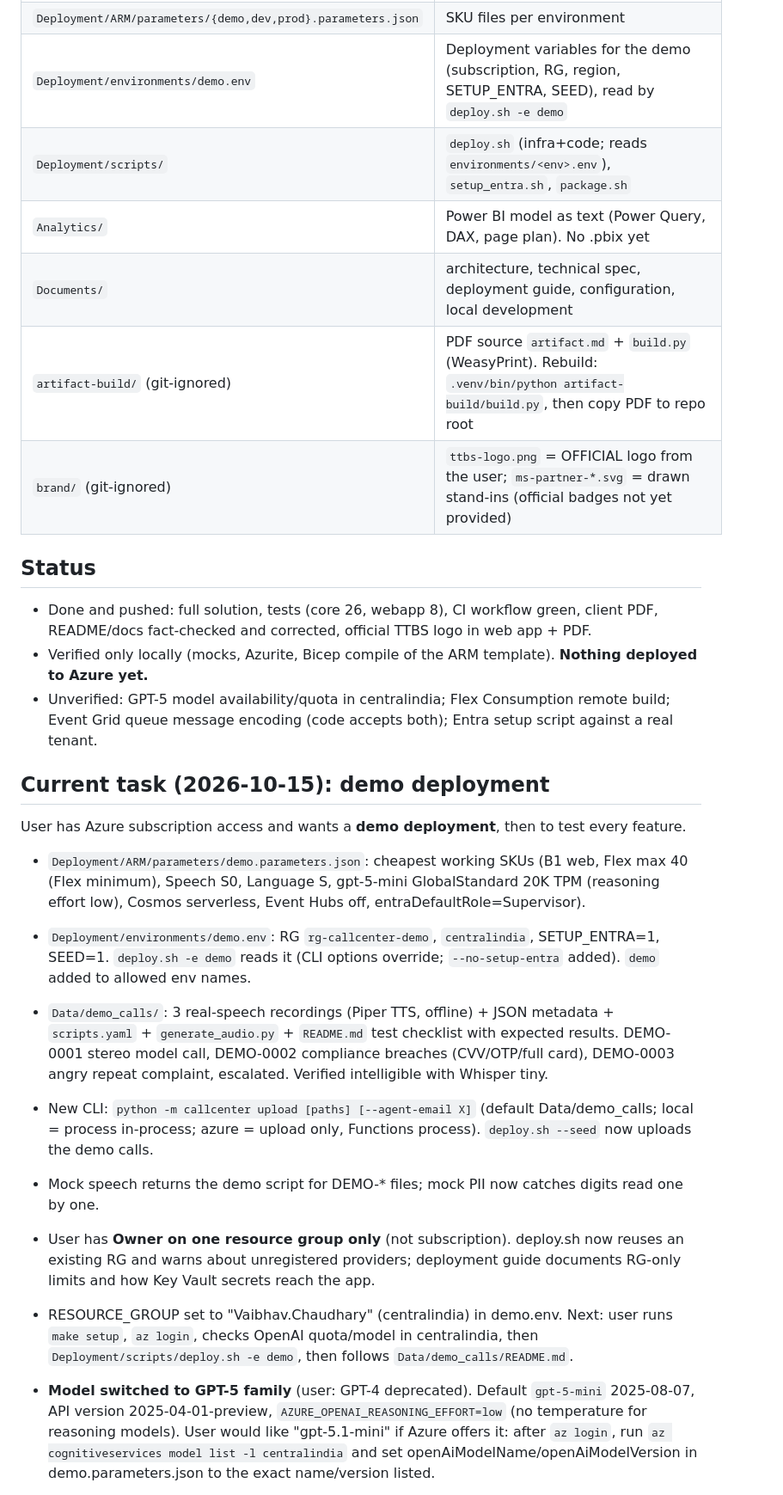
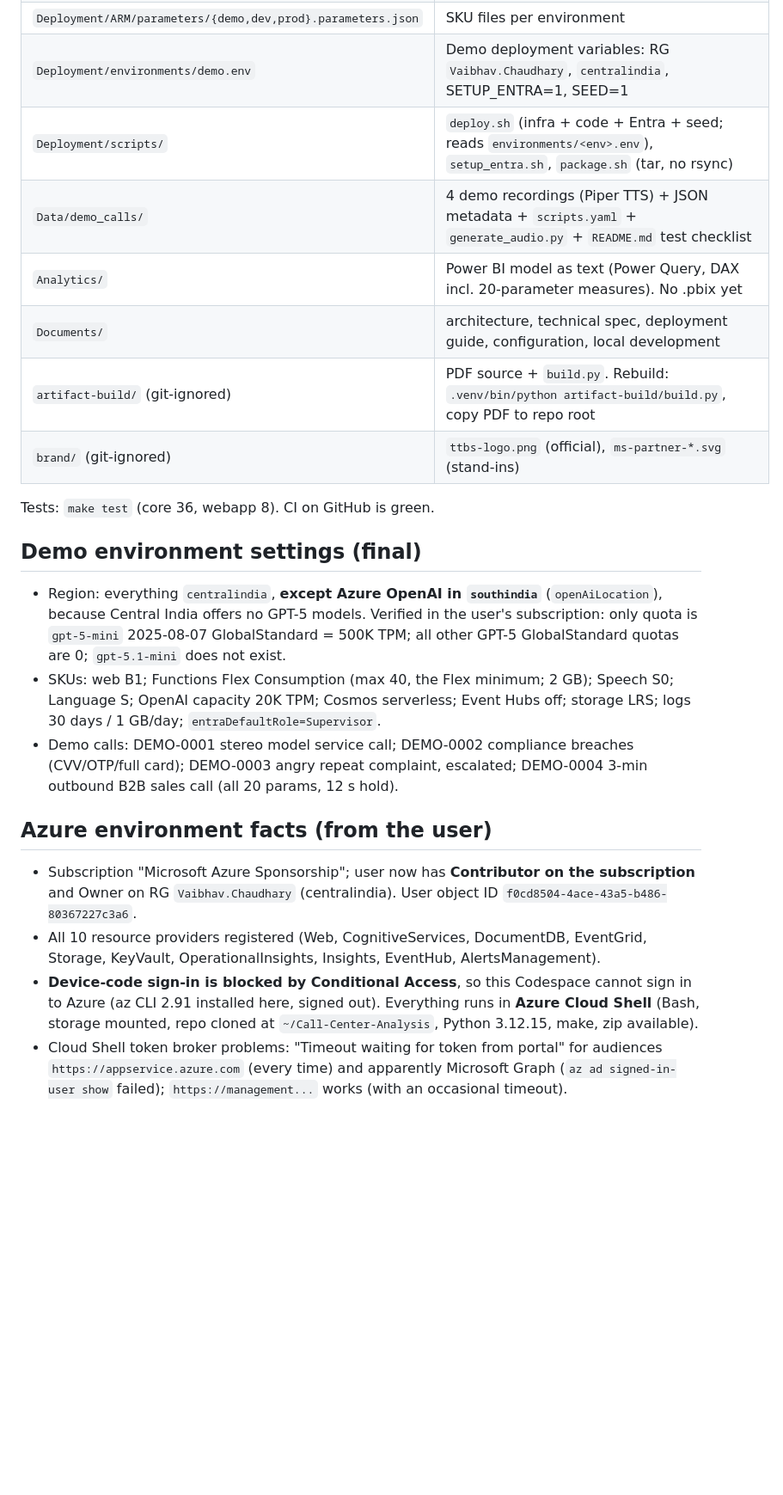
Before and after one commit to TTNS-Deployments/Call-Center-Analysis, a Markdown page: PROJECT_PROGRESS.md, the part around one of its changes. Shown at 86% size. Rendered like a GitHub page; blank space fills up the shorter version.

Commit message:
Update project progress: demo deployment status and next steps
Co-Authored-By: Claude Opus 5.5 <noreply@anthropic.com>

```diff
--- a/PROJECT_PROGRESS.md
+++ b/PROJECT_PROGRESS.md
@@ -36,40 +45,36 @@ Repository: https://github.com/TTNS-Deployments/Call-Center-Analysis (**public**
 | `Deployment/ARM/parameters/{demo,dev,prod}.parameters.json` | SKU files per environment |
-| `Deployment/environments/demo.env` | Deployment variables for the demo (subscription, RG, region, SETUP_ENTRA, SEED), read by `deploy.sh -e demo` |
-| `Deployment/scripts/` | `deploy.sh` (infra+code; reads `environments/<env>.env`), `setup_entra.sh`, `package.sh` |
-| `Analytics/` | Power BI model as text (Power Query, DAX, page plan). No .pbix yet |
+| `Deployment/environments/demo.env` | Demo deployment variables: RG `Vaibhav.Chaudhary`, `centralindia`, SETUP_ENTRA=1, SEED=1 |
+| `Deployment/scripts/` | `deploy.sh` (infra + code + Entra + seed; reads `environments/<env>.env`), `setup_entra.sh`, `package.sh` (tar, no rsync) |
+| `Data/demo_calls/` | 4 demo recordings (Piper TTS) + JSON metadata + `scripts.yaml` + `generate_audio.py` + `README.md` test checklist |
+| `Analytics/` | Power BI model as text (Power Query, DAX incl. 20-parameter measures). No .pbix yet |
 | `Documents/` | architecture, technical spec, deployment guide, configuration, local development |
-| `artifact-build/` (git-ignored) | PDF source `artifact.md` + `build.py` (WeasyPrint). Rebuild: `.venv/bin/python artifact-build/build.py`, then copy PDF to repo root |
-| `brand/` (git-ignored) | `ttbs-logo.png` = OFFICIAL logo from the user; `ms-partner-*.svg` = drawn stand-ins (official badges not yet provided) |
+| `artifact-build/` (git-ignored) | PDF source + `build.py`. Rebuild: `.venv/bin/python artifact-build/build.py`, copy PDF to repo root |
+| `brand/` (git-ignored) | `ttbs-logo.png` (official), `ms-partner-*.svg` (stand-ins) |
 
-## Status
+Tests: `make test` (core 36, webapp 8). CI on GitHub is green.
 
-- Done and pushed: full solution, tests (core 26, webapp 8), CI workflow green, client PDF, README/docs
-  fact-checked and corrected, official TTBS logo in web app + PDF.
-- Verified only locally (mocks, Azurite, Bicep compile of the ARM template). **Nothing deployed to Azure yet.**
-- Unverified: GPT-5 model availability/quota in centralindia; Flex Consumption remote
-  build; Event Grid queue message encoding (code accepts both); Entra setup script against a real tenant.
+## Demo environment settings (final)
 
-## Current task (2026-10-15): demo deployment
+- Region: everything `centralindia`, **except Azure OpenAI in `southindia`** (`openAiLocation`), because
+  Central India offers no GPT-5 models. Verified in the user's subscription: only quota is
+  `gpt-5-mini` 2025-08-07 GlobalStandard = 500K TPM; all other GPT-5 GlobalStandard quotas are 0;
+  `gpt-5.1-mini` does not exist.
+- SKUs: web B1; Functions Flex Consumption (max 40, the Flex minimum; 2 GB); Speech S0; Language S;
+  OpenAI capacity 20K TPM; Cosmos serverless; Event Hubs off; storage LRS; logs 30 days / 1 GB/day;
+  `entraDefaultRole=Supervisor`.
+- Demo calls: DEMO-0001 stereo model service call; DEMO-0002 compliance breaches (CVV/OTP/full card);
+  DEMO-0003 angry repeat complaint, escalated; DEMO-0004 3-min outbound B2B sales call (all 20 params, 12 s hold).
 
-User has Azure subscription access and wants a **demo deployment**, then to test every feature.
-- `Deployment/ARM/parameters/demo.parameters.json`: cheapest working SKUs (B1 web, Flex max 40 (Flex minimum), Speech S0,
-  Language S, gpt-5-mini GlobalStandard 20K TPM (reasoning effort low), Cosmos serverless, Event Hubs off, entraDefaultRole=Supervisor).
-- `Deployment/environments/demo.env`: RG `rg-callcenter-demo`, `centralindia`, SETUP_ENTRA=1, SEED=1.
-  `deploy.sh -e demo` reads it (CLI options override; `--no-setup-entra` added). `demo` added to allowed env names.
-- `Data/demo_calls/`: 3 real-speech recordings (Piper TTS, offline) + JSON metadata + `scripts.yaml` +
-  `generate_audio.py` + `README.md` test checklist with expected results. DEMO-0001 stereo model call,
-  DEMO-0002 compliance breaches (CVV/OTP/full card), DEMO-0003 angry repeat complaint, escalated.
-  Verified intelligible with Whisper tiny.
-- New CLI: `python -m callcenter upload [paths] [--agent-email X]` (default Data/demo_calls; local = process
-  in-process; azure = upload only, Functions process). `deploy.sh --seed` now uploads the demo calls.
-- Mock speech returns the demo script for DEMO-* files; mock PII now catches digits read one by one.
-- User has **Owner on one resource group only** (not subscription). deploy.sh now reuses an existing RG and warns
-  about unregistered providers; deployment guide documents RG-only limits and how Key Vault secrets reach the app.
-- RESOURCE_GROUP set to "Vaibhav.Chaudhary" (centralindia) in demo.env. Next: user runs `make setup`, `az login`, checks OpenAI quota/model in centralindia, then
-  `Deployment/scripts/deploy.sh -e demo`, then follows `Data/demo_calls/README.md`.
+## Azure environment facts (from the user)
 
-- **Model switched to GPT-5 family** (user: GPT-4 deprecated). Default `gpt-5-mini` 2025-08-07, API version
-  2025-04-01-preview, `AZURE_OPENAI_REASONING_EFFORT=low` (no temperature for reasoning models). User would like
-  "gpt-5.1-mini" if Azure offers it: after `az login`, run `az cognitiveservices model list -l centralindia` and set
-  openAiModelName/openAiModelVersion in demo.parameters.json to the exact name/version listed.
+- Subscription "Microsoft Azure Sponsorship"; user now has **Contributor on the subscription** and Owner on RG
+  `Vaibhav.Chaudhary` (centralindia). User object ID `f0cd8504-4ace-43a5-b486-80367227c3a6`.
+- All 10 resource providers registered (Web, CognitiveServices, DocumentDB, EventGrid, Storage, KeyVault,
+  OperationalInsights, Insights, EventHub, AlertsManagement).
+- **Device-code sign-in is blocked by Conditional Access**, so this Codespace cannot sign in to Azure
+  (az CLI 2.91 installed here, signed out). Everything runs in **Azure Cloud Shell** (Bash, storage mounted,
+  repo cloned at `~/Call-Center-Analysis`, Python 3.12.15, make, zip available).
+- Cloud Shell token broker problems: "Timeout waiting for token from portal" for audiences
+  `https://appservice.azure.com` (every time) and apparently Microsoft Graph (`az ad signed-in-user show` failed);
+  `https://management...` works (with an occasional timeout).
 
```
Also changed, not shown: other parts of PROJECT_PROGRESS.md (+54 -31 lines).
